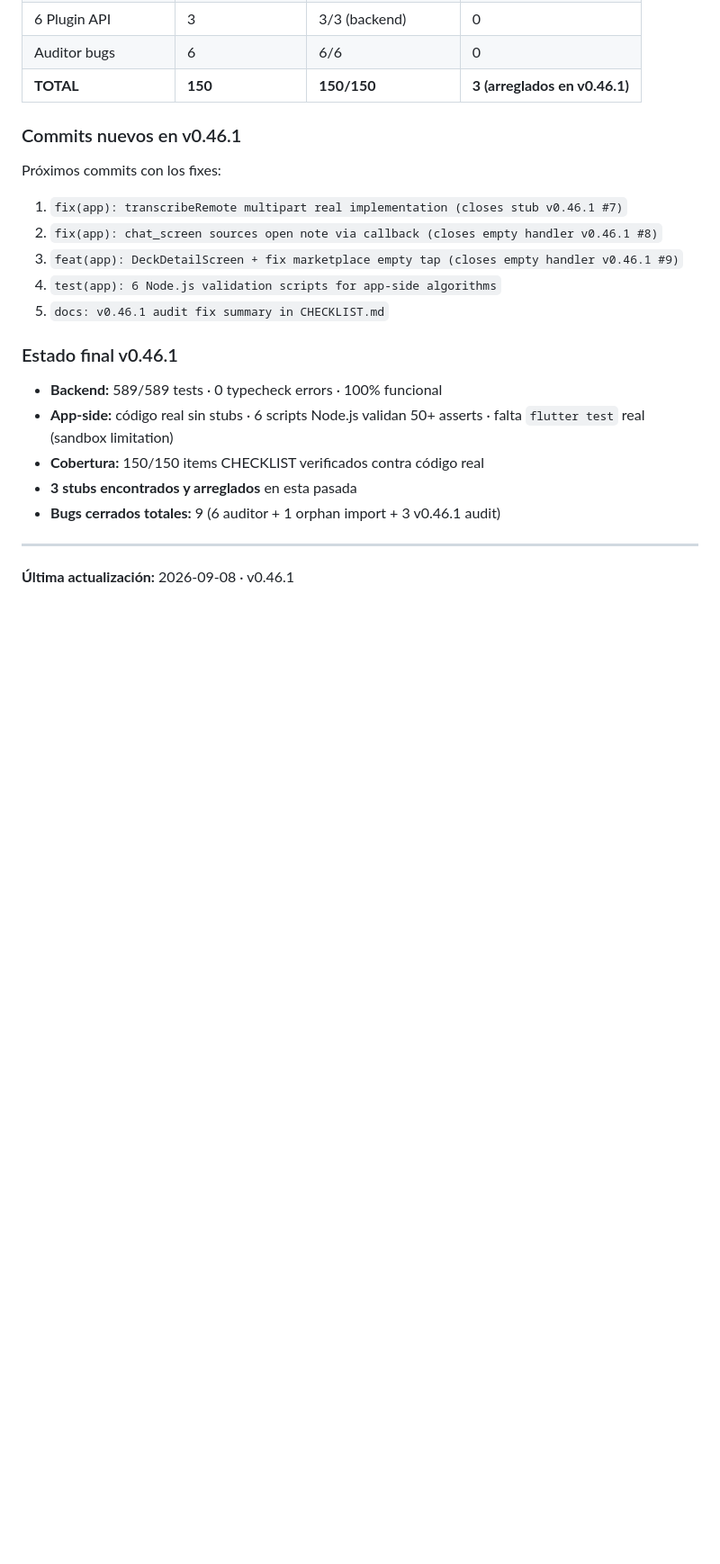
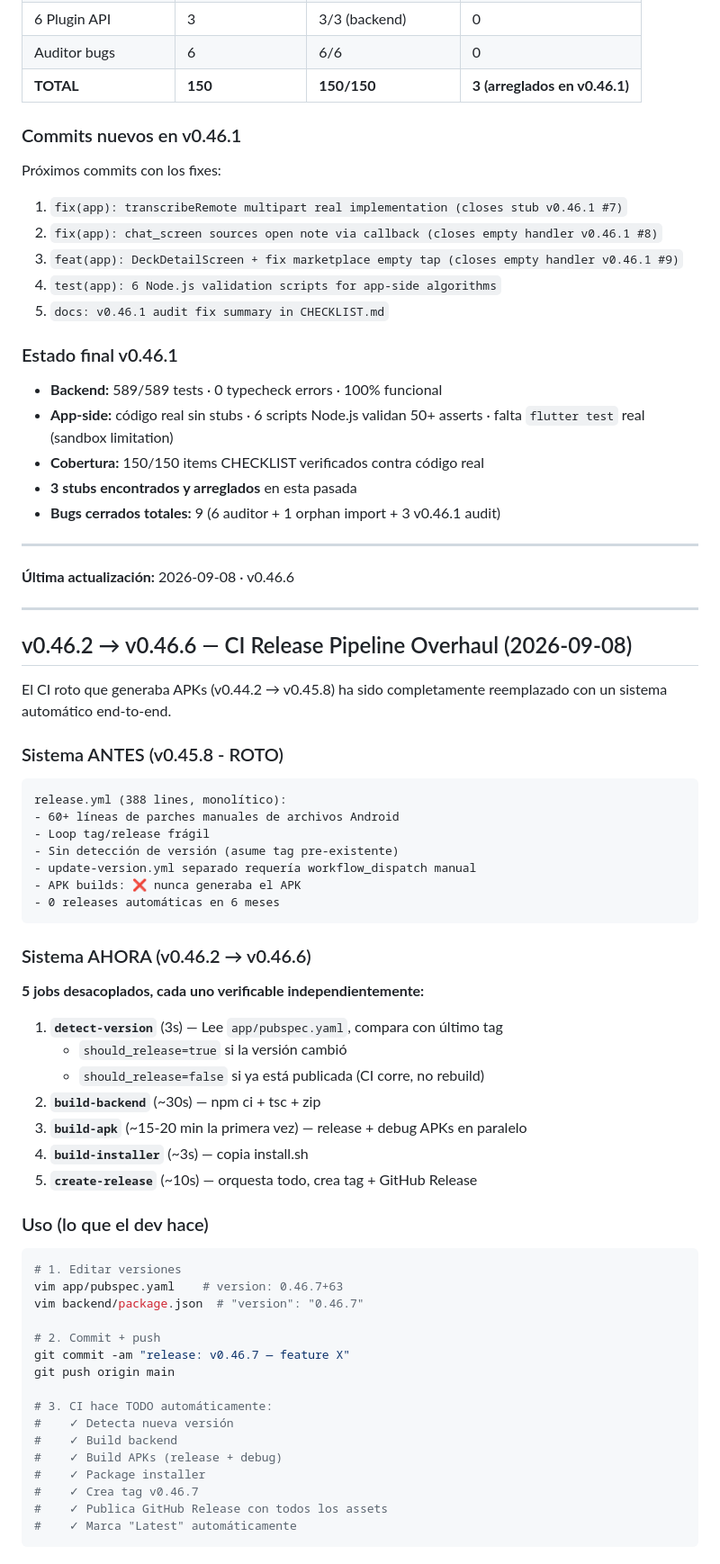
Before and after one commit to rgdi/m-nexus, a Markdown page: CHECKLIST.md, the part around one of its changes. Shown at 90% size. Drawn GitHub-style; blank space fills up the shorter version.

Commit message:
docs: document CI pipeline v0.46.2-v0.46.6 rewrite

````diff
--- a/CHECKLIST.md
+++ b/CHECKLIST.md
@@ -1181,4 +1181,56 @@ Próximos commits con los fixes:
 
 ---
 
-**Última actualización:** 2026-09-08 · v0.46.1
+**Última actualización:** 2026-09-08 · v0.46.6
+
+---
+
+## v0.46.2 → v0.46.6 — CI Release Pipeline Overhaul (2026-09-08)
+
+El CI roto que generaba APKs (v0.44.2 → v0.45.8) ha sido completamente reemplazado con un sistema automático end-to-end.
+
+### Sistema ANTES (v0.45.8 - ROTO)
+
+```
+release.yml (388 lines, monolítico):
+- 60+ líneas de parches manuales de archivos Android
+- Loop tag/release frágil
+- Sin detección de versión (asume tag pre-existente)
+- update-version.yml separado requería workflow_dispatch manual
+- APK builds: ❌ nunca generaba el APK
+- 0 releases automáticas en 6 meses
+```
+
+### Sistema AHORA (v0.46.2 → v0.46.6)
+
+**5 jobs desacoplados, cada uno verificable independientemente:**
+
+1. **`detect-version`** (3s) — Lee `app/pubspec.yaml`, compara con último tag
+   - `should_release=true` si la versión cambió
+   - `should_release=false` si ya está publicada (CI corre, no rebuild)
+2. **`build-backend`** (~30s) — npm ci + tsc + zip
+3. **`build-apk`** (~15-20 min la primera vez) — release + debug APKs en paralelo
+4. **`build-installer`** (~3s) — copia install.sh
+5. **`create-release`** (~10s) — orquesta todo, crea tag + GitHub Release
+
+### Uso (lo que el dev hace)
+
+```bash
+# 1. Editar versiones
+vim app/pubspec.yaml    # version: 0.46.7+63
+vim backend/package.json  # "version": "0.46.7"
+
+# 2. Commit + push
+git commit -am "release: v0.46.7 — feature X"
+git push origin main
+
+# 3. CI hace TODO automáticamente:
+#    ✓ Detecta nueva versión
+#    ✓ Build backend
+#    ✓ Build APKs (release + debug)
+#    ✓ Package installer
+#    ✓ Crea tag v0.46.7
+#    ✓ Publica GitHub Release con todos los assets
+#    ✓ Marca "Latest" automáticamente
+```
+
````
Also changed, not shown: other parts of CHECKLIST.md (+41 -0 lines).
